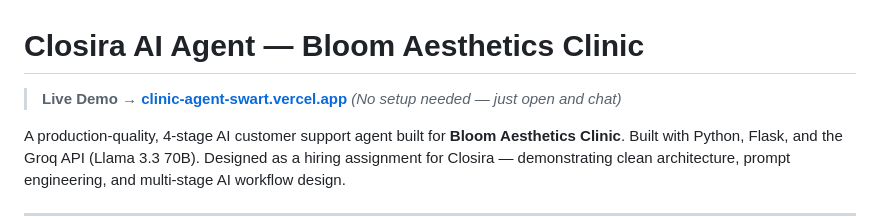
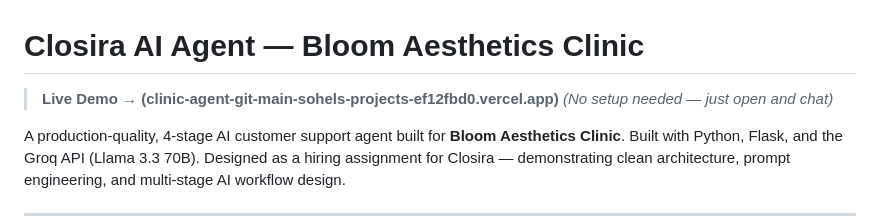
Before and after one commit to sohel87399/clinic_agent, a Markdown page: README.md, the part around the change. Drawn GitHub-style.

Commit message:
Update live demo link in README.md

```diff
--- a/README.md
+++ b/README.md
@@ -1,6 +1,6 @@
 # Closira AI Agent — Bloom Aesthetics Clinic
 
-> **Live Demo → [clinic-agent-swart.vercel.app](clinic-agent-swart.vercel.app)**
+> **Live Demo → (clinic-agent-git-main-sohels-projects-ef12fbd0.vercel.app)**
 > *(No setup needed — just open and chat)*
 
 A production-quality, 4-stage AI customer support agent built for **Bloom Aesthetics Clinic**. Built with Python, Flask, and the Groq API (Llama 3.3 70B). Designed as a hiring assignment for Closira — demonstrating clean architecture, prompt engineering, and multi-stage AI workflow design.
```
